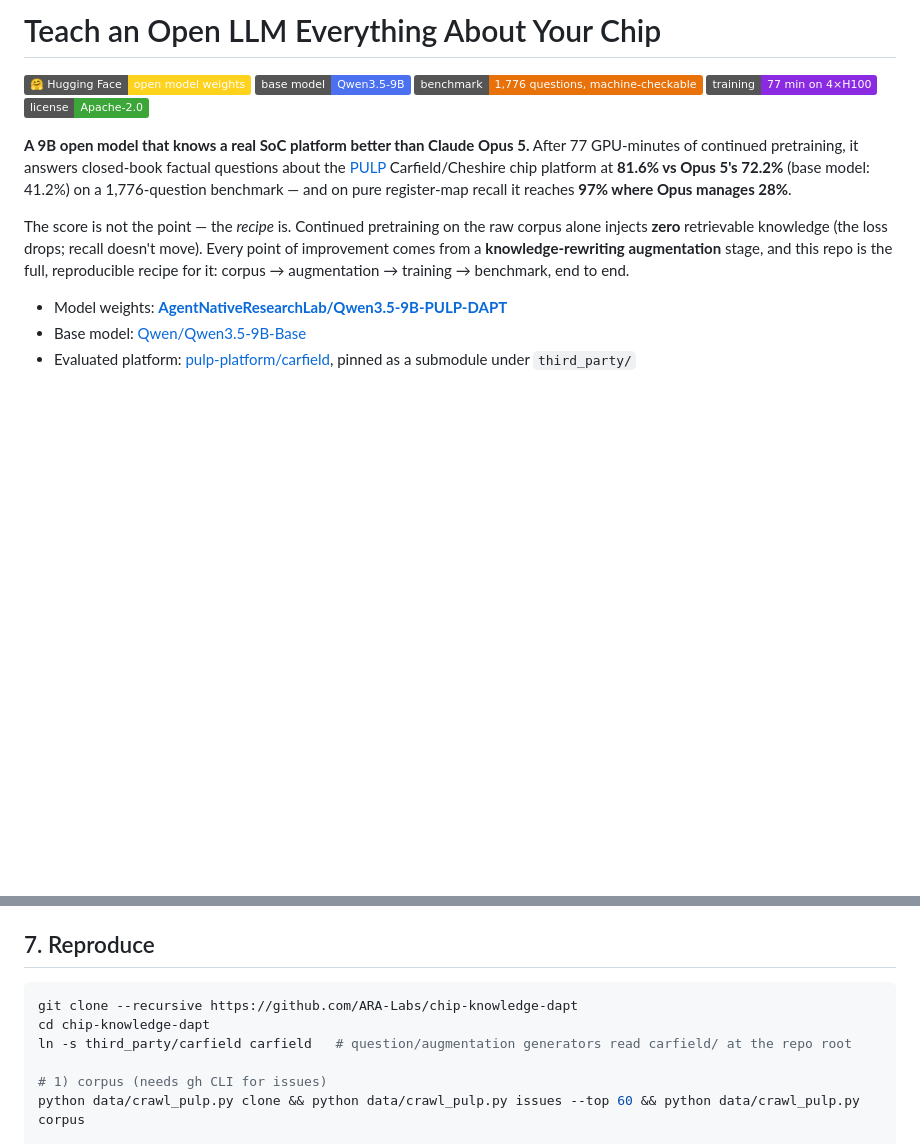
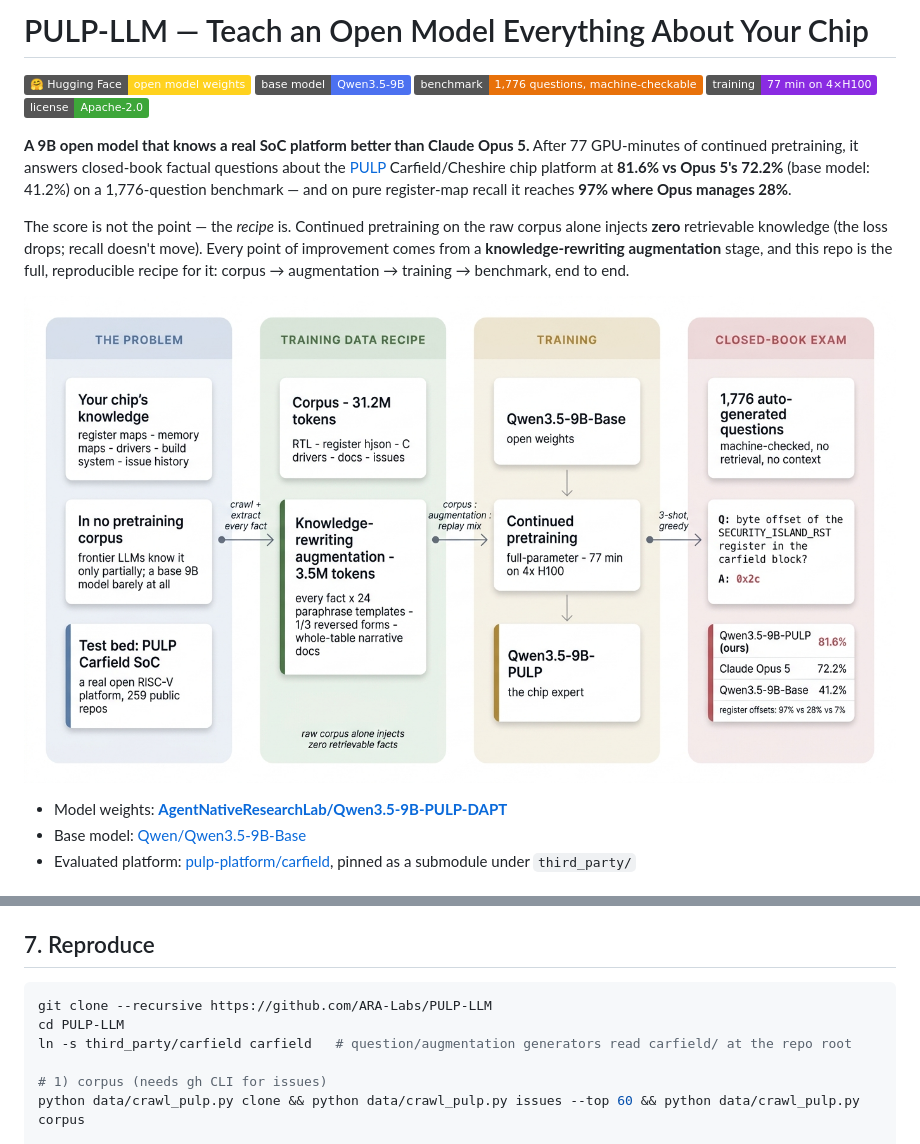
Before and after one commit to ARA-Labs/PULP-LLM, a Markdown page: README.md, 2 parts joined by grey strips. Drawn GitHub-style; pictures changed too: figures/fig_overview.png (added); badges without logos; blank space fills up the shorter version.

````diff
--- a/README.md
+++ b/README.md
@@ -1,4 +1,4 @@
-# Teach an Open LLM Everything About Your Chip
+# PULP-LLM — Teach an Open Model Everything About Your Chip
 
 [![Model weights](https://img.shields.io/badge/%F0%9F%A4%97%20Hugging%20Face-open%20model%20weights-ffd21e)](https://huggingface.co/AgentNativeResearchLab/Qwen3.5-9B-PULP-DAPT)
 [![Base model](https://img.shields.io/badge/base%20model-Qwen3.5--9B-4c71f0)](https://huggingface.co/Qwen/Qwen3.5-9B-Base)
@@ -16,6 +16,8 @@ The score is not the point — the *recipe* is. Continued pretraining on the raw
 injects **zero** retrievable knowledge (the loss drops; recall doesn't move). Every point of
 improvement comes from a **knowledge-rewriting augmentation** stage, and this repo is the
 full, reproducible recipe for it: corpus → augmentation → training → benchmark, end to end.
+
+![Overview: problem → training data recipe → training → closed-book exam](figures/fig_overview.png)
 
 - Model weights: **[AgentNativeResearchLab/Qwen3.5-9B-PULP-DAPT](https://huggingface.co/AgentNativeResearchLab/Qwen3.5-9B-PULP-DAPT)**
 - Base model: [Qwen/Qwen3.5-9B-Base](https://huggingface.co/Qwen/Qwen3.5-9B-Base)
@@ -169,8 +171,8 @@ catastrophic-forgetting audit (e.g. MMLU) has been run yet. Per-model result fil
 ## 7. Reproduce
 
 ```bash
-git clone --recursive https://github.com/ARA-Labs/chip-knowledge-dapt
-cd chip-knowledge-dapt
+git clone --recursive https://github.com/ARA-Labs/PULP-LLM
+cd PULP-LLM
 ln -s third_party/carfield carfield   # question/augmentation generators read carfield/ at the repo root
 
 # 1) corpus (needs gh CLI for issues)
````
Also changed, not shown: 12 other files.
